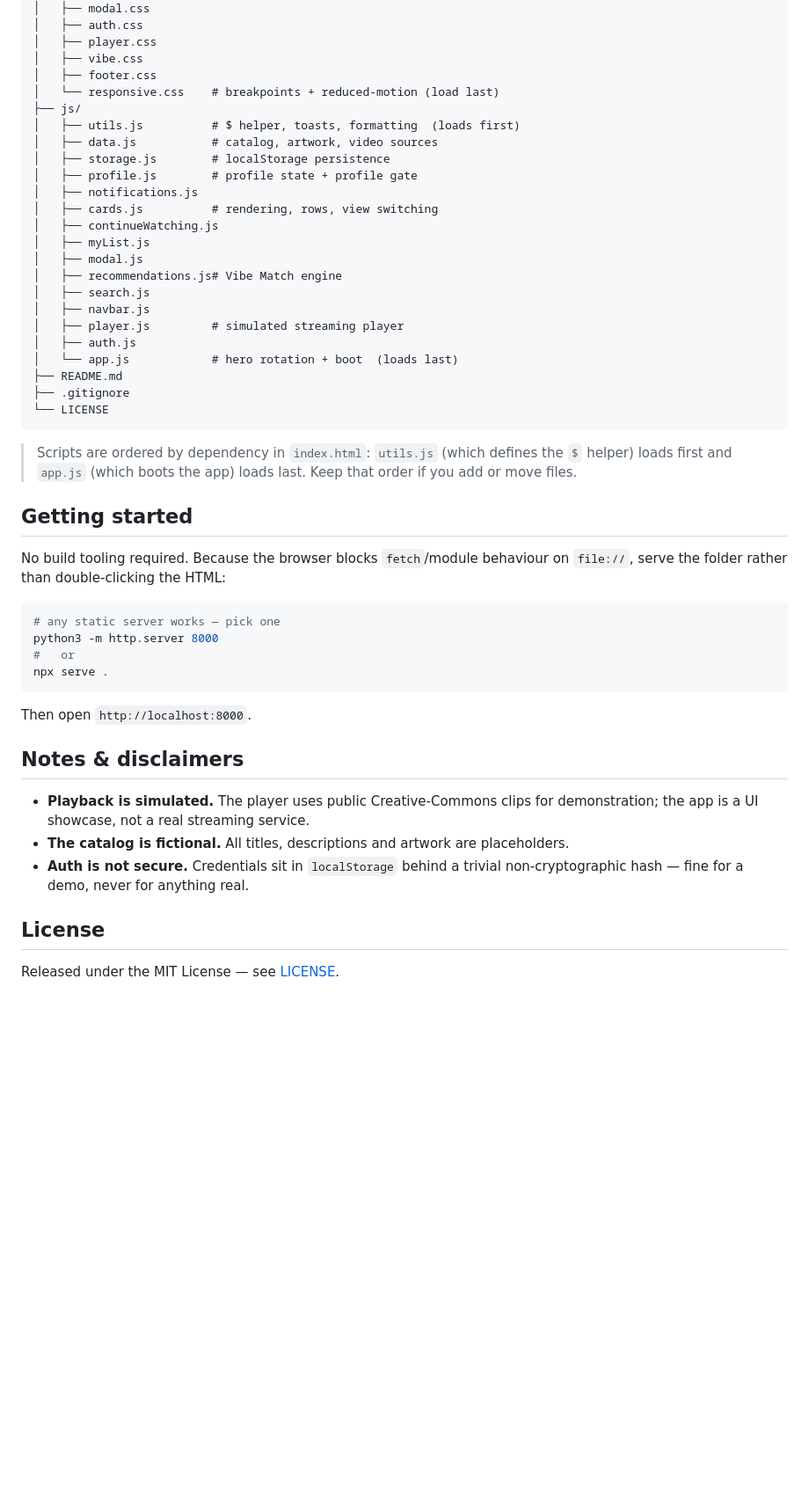
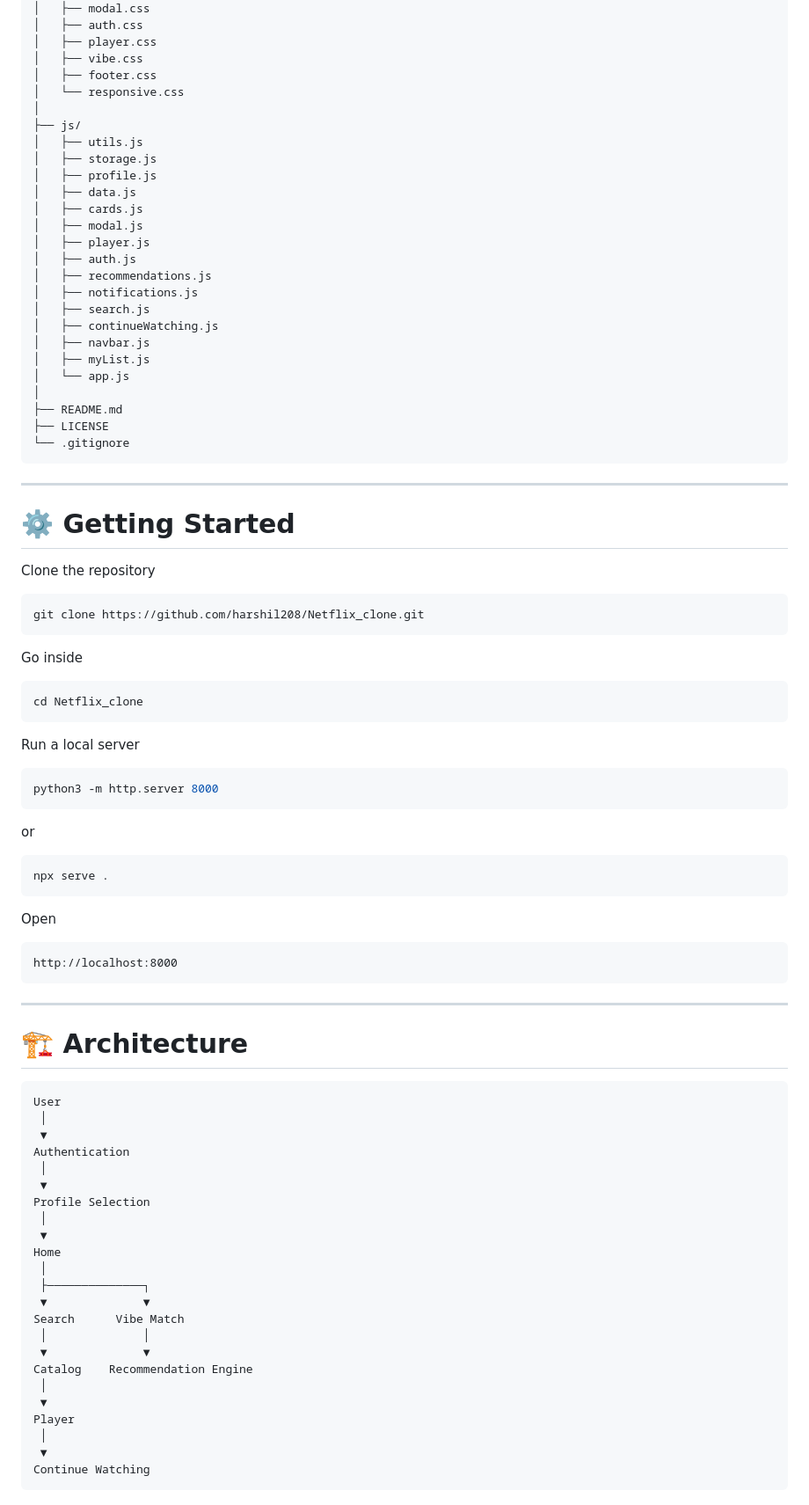
Before and after one commit to harshil208/Netflix_clone, a Markdown page: README.md, the part around one of its changes. Shown at 88% size. Drawn GitHub-style; blank space fills up the shorter version.

Commit message:
Revise README for clarity and detail
Updated the README to enhance project description and features.

````diff
--- a/README.md
+++ b/README.md
@@ -46,49 +189,91 @@ streamflix/
 │   ├── player.css
 │   ├── vibe.css
 │   ├── footer.css
-│   └── responsive.css    # breakpoints + reduced-motion (load last)
+│   └── responsive.css
+│
 ├── js/
-│   ├── utils.js          # $ helper, toasts, formatting  (loads first)
-│   ├── data.js           # catalog, artwork, video sources
-│   ├── storage.js        # localStorage persistence
-│   ├── profile.js        # profile state + profile gate
+│   ├── utils.js
+│   ├── storage.js
+│   ├── profile.js
+│   ├── data.js
+│   ├── cards.js
+│   ├── modal.js
+│   ├── player.js
+│   ├── auth.js
+│   ├── recommendations.js
 │   ├── notifications.js
-│   ├── cards.js          # rendering, rows, view switching
+│   ├── search.js
 │   ├── continueWatching.js
+│   ├── navbar.js
 │   ├── myList.js
-│   ├── modal.js
-│   ├── recommendations.js# Vibe Match engine
-│   ├── search.js
-│   ├── navbar.js
-│   ├── player.js         # simulated streaming player
-│   ├── auth.js
-│   └── app.js            # hero rotation + boot  (loads last)
+│   └── app.js
+│
 ├── README.md
-├── .gitignore
-└── LICENSE
+├── LICENSE
+└── .gitignore
 ```
 
-> Scripts are ordered by dependency in `index.html`: `utils.js` (which defines the `$` helper) loads first and `app.js` (which boots the app) loads last. Keep that order if you add or move files.
+---
 
-## Getting started
+# ⚙️ Getting Started
 
-No build tooling required. Because the browser blocks `fetch`/module behaviour on `file://`, serve the folder rather than double-clicking the HTML:
+Clone the repository
 
 ```bash
-# any static server works — pick one
+git clone https://github.com/harshil208/Netflix_clone.git
+```
+
+Go inside
+
+```bash
+cd Netflix_clone
+```
+
+Run a local server
+
+```bash
 python3 -m http.server 8000
-#   or
+```
+
+or
+
+```bash
 npx serve .
 ```
 
-Then open `http://localhost:8000`.
+Open
 
-## Notes & disclaimers
+```
+http://localhost:8000
+```
 
-- **Playback is simulated.** The player uses public Creative-Commons clips for demonstration; the app is a UI showcase, not a real streaming service.
-- **The catalog is fictional.** All titles, descriptions and artwork are placeholders.
-- **Auth is not secure.** Credentials sit in `localStorage` behind a trivial non-cryptographic hash — fine for a demo, never for anything real.
+---
 
-## License
+# 🏗 Architecture
 
-Released under the MIT License — see [LICENSE](LICENSE).
+```text
+User
+ │
+ ▼
+Authentication
+ │
+ ▼
+Profile Selection
+ │
+ ▼
+Home
+ │
+ ├──────────────┐
+ ▼              ▼
+Search      Vibe Match
+ │              │
+ ▼              ▼
+Catalog    Recommendation Engine
+ │
+ ▼
+Player
+ │
+ ▼
+Continue Watching
+```
+
````
Also changed, not shown: other parts of README.md (+220 -24 lines).
